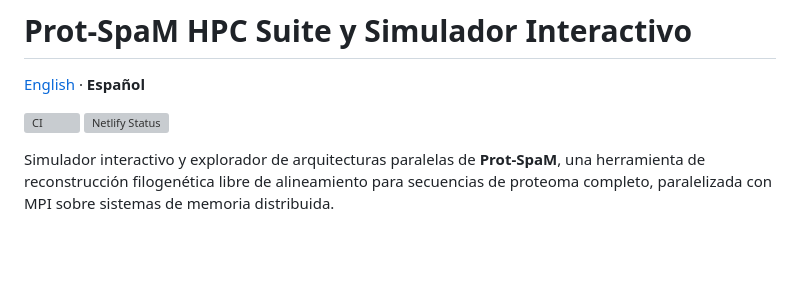
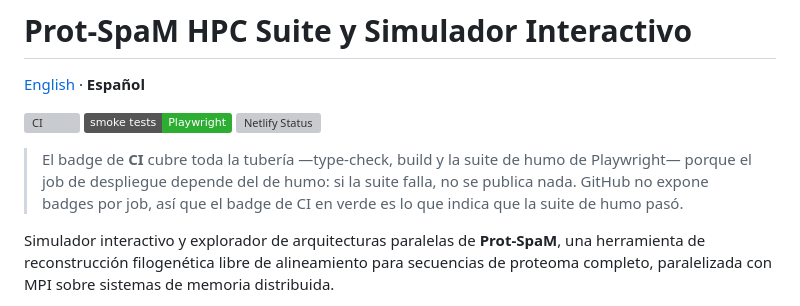
Before and after one commit to ana-izaguirre/prot-spam-sim, a Markdown page: README.es.md, the part around the change. Drawn GitHub-style; badges without logos; blank space fills up the shorter version; grey boxes are pictures that could not be loaded.

```diff
--- a/README.es.md
+++ b/README.es.md
@@ -3,7 +3,14 @@
 [English](./README.md) · **Español**
 
 [![CI](https://github.com/ana-izaguirre/prot-spam-sim/actions/workflows/ci.yml/badge.svg)](https://github.com/ana-izaguirre/prot-spam-sim/actions/workflows/ci.yml)
+[![Smoke tests](https://img.shields.io/badge/smoke%20tests-Playwright-2EAD33?logo=playwright&logoColor=white)](./tests/smoke.spec.ts)
 [![Netlify Status](https://api.netlify.com/api/v1/badges/1f070c7e-b6d8-4bf8-addb-f03bcb9cd28b/deploy-status)](https://app.netlify.com/projects/prot-spam/deploys)
+
+> El badge de **CI** cubre toda la tubería —type-check, build y la suite de humo de
+> Playwright— porque el job de despliegue depende del de humo: si la suite falla, no se
+> publica nada. GitHub no expone badges por job, así que el badge de CI en verde es lo que
+> indica que la suite de humo pasó.
+
 
 Simulador interactivo y explorador de arquitecturas paralelas de **Prot-SpaM**, una
 herramienta de reconstrucción filogenética libre de alineamiento para secuencias de
```
Also changed, not shown: README.md (+7 -0 lines).
